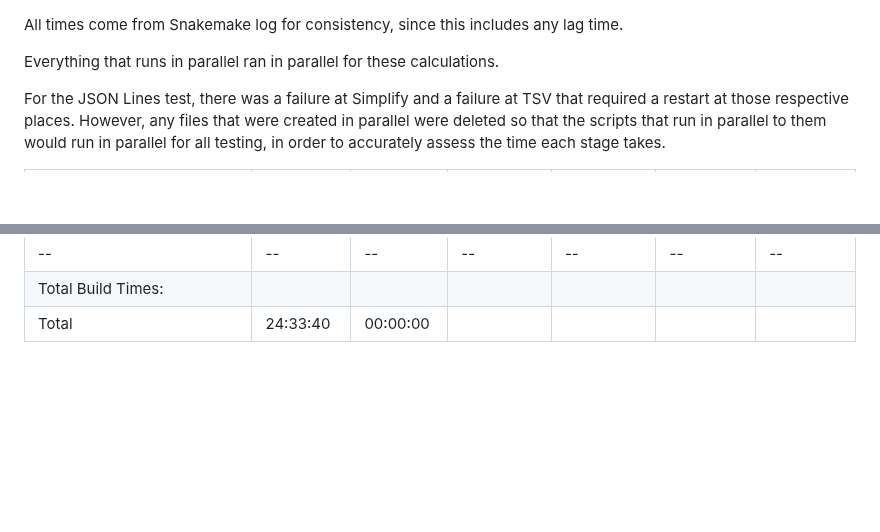
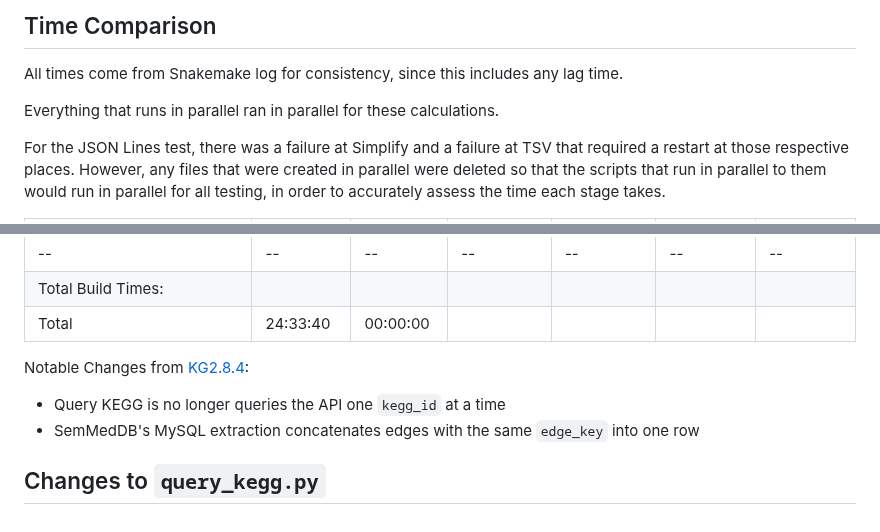
Before and after one commit to RTXteam/RTX-KG2, a Markdown page: JSONLines_Time_Comparison.md, 2 parts joined by grey strips. Rendered like a GitHub page; blank space fills up the shorter version.

Commit message:
#321 update with more times

```diff
--- a/JSONLines_Time_Comparison.md
+++ b/JSONLines_Time_Comparison.md
@@ -1,3 +1,5 @@
+## Time Comparison
+
 All times come from Snakemake log for consistency, since this includes any lag time.
 
 Everything that runs in parallel ran in parallel for these calculations.
@@ -63,3 +65,10 @@ Finish|01:22:29|00:00:00|Sun Jul 30 21:41:55 2023|Sun Jul 30 23:04:24 2023| |
 --|--|--|--|--|--|--
 Total Build Times:| | | | | |
 Total|24:33:40|00:00:00||| |
+
+
+Notable Changes from [KG2.8.4](https://github.com/RTXteam/RTX-KG2/releases/tag/KG2.8.4):
+- Query KEGG is no longer queries the API one `kegg_id` at a time
+- SemMedDB's MySQL extraction concatenates edges with the same `edge_key` into one row
+
+## Changes to `query_kegg.py`
```
Also changed, not shown: other parts of JSONLines_Time_Comparison.md (+11 -11 lines).
